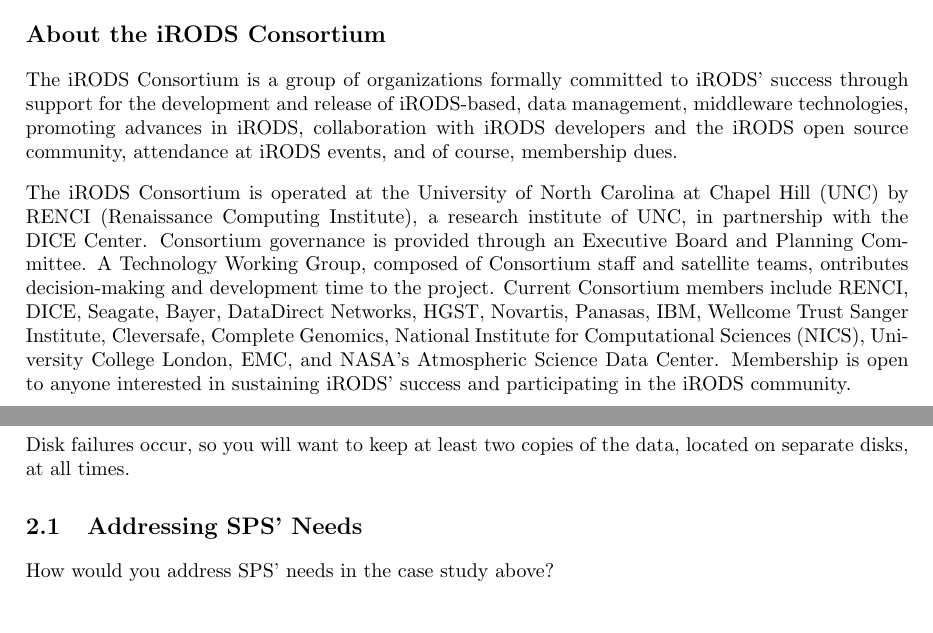
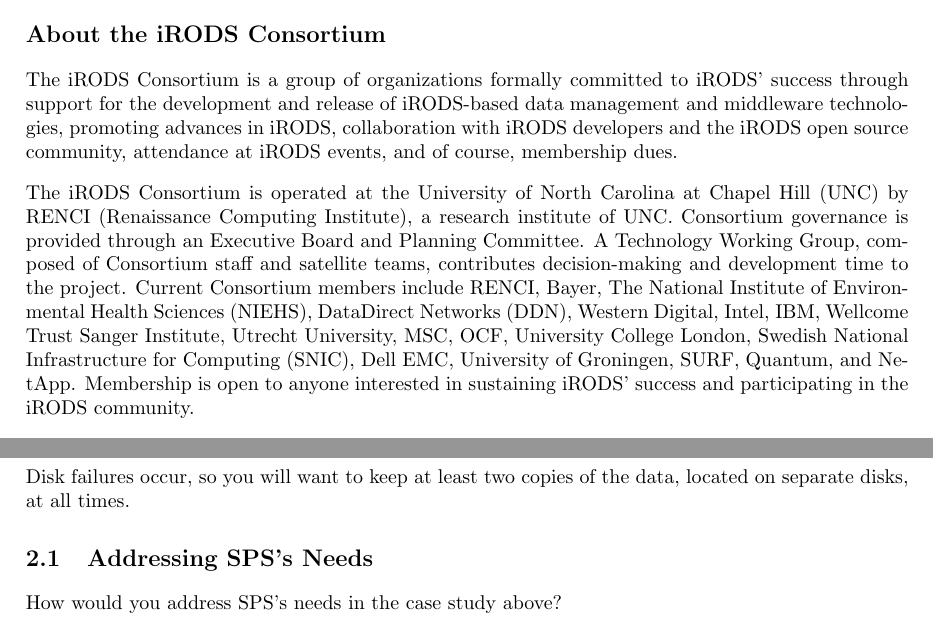
Before and after one commit to irods/irods_training, a LaTeX thesis (beginner/irods_beginner_training_2018.tex): two parts of pages 5 and 11 of 49, joined at a grey line, cut so that both start at the same text. Compiled offline with pdfLaTeX.

Commit message:
beginner for ugm2018

```diff
--- a/beginner/irods_beginner_training_2018.tex
+++ b/beginner/irods_beginner_training_2018.tex
@@ -122,9 +122,9 @@
 
 \section{About the iRODS Consortium}
 
-The iRODS Consortium is a group of organizations formally committed to iRODS' success through support for the development and release of iRODS-based, data management, middleware technologies, promoting advances in iRODS, collaboration with iRODS developers and the iRODS open source community, attendance at iRODS events, and of course, membership dues.
-
-The iRODS Consortium is operated at the University of North Carolina at Chapel Hill (UNC) by RENCI (Renaissance Computing Institute), a research institute of UNC, in partnership with the DICE Center. Consortium governance is provided through an Executive Board and Planning Committee. A Technology Working Group, composed of Consortium staff and satellite teams, ontributes decision-making and development time to the project. Current Consortium members include RENCI, DICE, Seagate, Bayer, DataDirect Networks, HGST, Novartis, Panasas, IBM, Wellcome Trust Sanger Institute, Cleversafe, Complete Genomics, National Institute for Computational Sciences (NICS), University College London, EMC, and NASA's Atmospheric Science Data Center. Membership is open to anyone interested in sustaining iRODS' success and participating in the iRODS community.
+The iRODS Consortium is a group of organizations formally committed to iRODS' success through support for the development and release of iRODS-based data management and middleware technologies, promoting advances in iRODS, collaboration with iRODS developers and the iRODS open source community, attendance at iRODS events, and of course, membership dues.
+
+The iRODS Consortium is operated at the University of North Carolina at Chapel Hill (UNC) by RENCI (Renaissance Computing Institute), a research institute of UNC. Consortium governance is provided through an Executive Board and Planning Committee. A Technology Working Group, composed of Consortium staff and satellite teams, contributes decision-making and development time to the project. Current Consortium members include RENCI, Bayer, The National Institute of Environmental Health Sciences (NIEHS), DataDirect Networks (DDN), Western Digital, Intel, IBM, Wellcome Trust Sanger Institute, Utrecht University, MSC, OCF, University College London, Swedish National Infrastructure for Computing (SNIC), Dell EMC, University of Groningen, SURF, Quantum, and NetApp. Membership is open to anyone interested in sustaining iRODS' success and participating in the iRODS community.
 
 Consortium members receive a variety of benefits, including prioritized access to support, training, and consulting; and the opportunity to influence the developmental roadmap of future software releases.
 
@@ -273,9 +273,9 @@
 
 Disk failures occur, so you will want to keep at least two copies of the data, located on separate disks, at all times.
 
-\section{Addressing SPS' Needs}
-
-How would you address SPS' needs in the case study above?
+\section{Addressing SPS's Needs}
+
+How would you address SPS's needs in the case study above?
 
 Get together in pairs or small groups and discuss the questions below. The answers to some of the questions below cannot be found in the above scenario. So you'll have to use your imagination and flesh out the scenario some more.
 
```
Also changed, not shown: beginner/irods_beginner_training_2018.pdf, beginner/irods_beginner_training_2018.tex (12 more changed lines).
